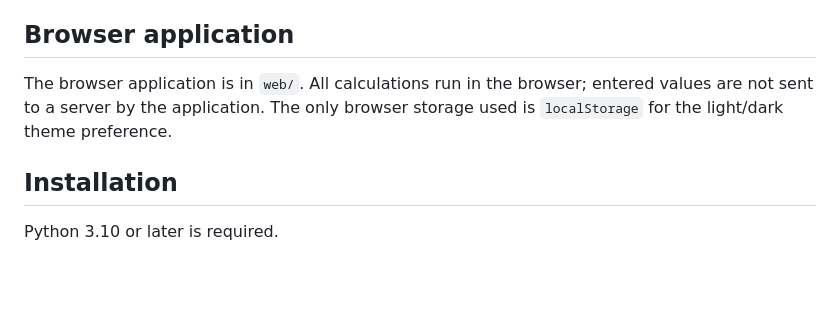
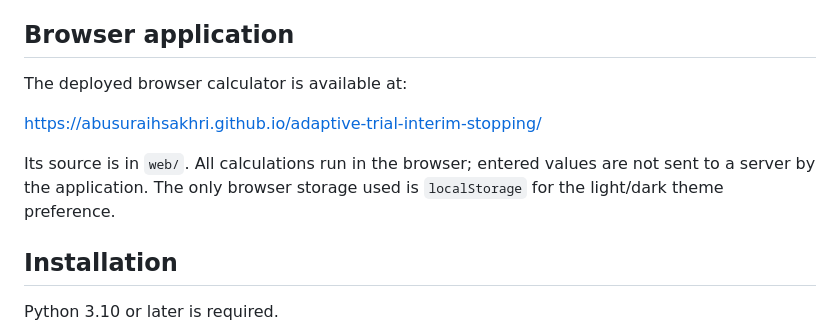
Before and after one commit to abusuraihsakhri/adaptive-trial-interim-stopping, a Markdown page: README.md, the part around one of its changes. Rendered like a GitHub page; blank space fills up the shorter version.

Commit message:
Update README with live application link

```diff
--- a/README.md
+++ b/README.md
@@ -17,7 +19,11 @@ The statistical core uses the canonical joint-normal/Brownian-motion model to ca
 
 ## Browser application
 
-The browser application is in `web/`. All calculations run in the browser; entered values are not sent to a server by the application. The only browser storage used is `localStorage` for the light/dark theme preference.
+The deployed browser calculator is available at:
+
+https://abusuraihsakhri.github.io/adaptive-trial-interim-stopping/
+
+Its source is in `web/`. All calculations run in the browser; entered values are not sent to a server by the application. The only browser storage used is `localStorage` for the light/dark theme preference.
 
 ## Installation
 
```
Also changed, not shown: other parts of README.md (+2 -0 lines).
